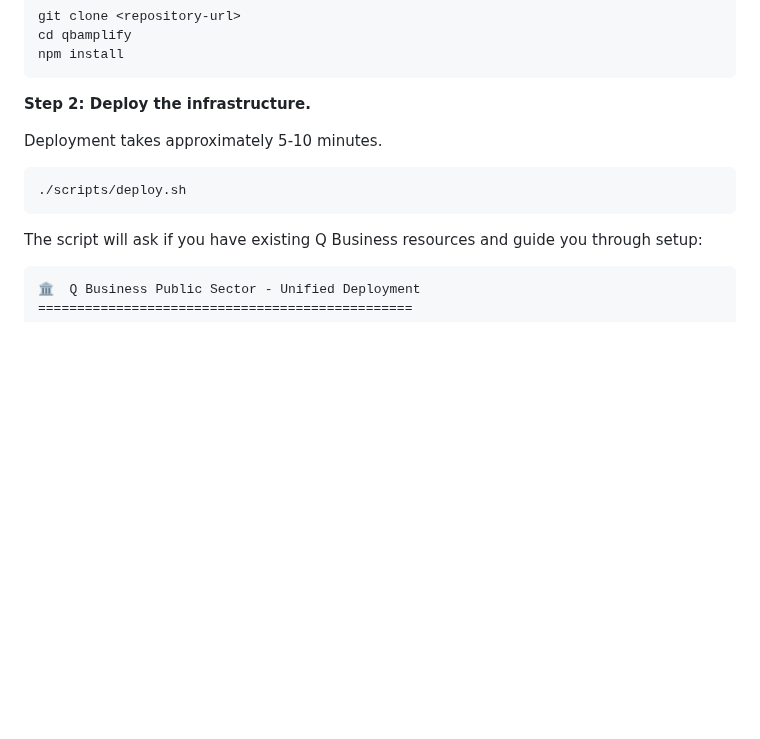
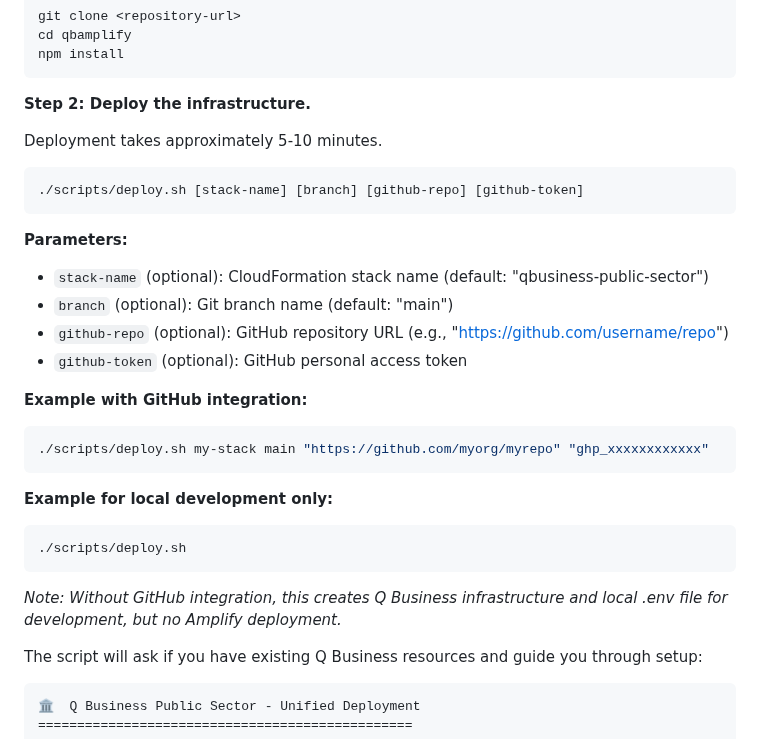
Before and after one commit to mc-usana/amazon-q, a Markdown page: README.md, the part around the change. GitHub-like rendering; blank space fills up the shorter version.

````diff
--- a/README.md
+++ b/README.md
@@ -37,8 +37,25 @@ npm install
 Deployment takes approximately 5-10 minutes.
 
 ```bash
+./scripts/deploy.sh [stack-name] [branch] [github-repo] [github-token]
+```
+
+**Parameters:**
+- `stack-name` (optional): CloudFormation stack name (default: "qbusiness-public-sector")
+- `branch` (optional): Git branch name (default: "main")
+- `github-repo` (optional): GitHub repository URL (e.g., "https://github.com/username/repo")
+- `github-token` (optional): GitHub personal access token
+
+**Example with GitHub integration:**
+```bash
+./scripts/deploy.sh my-stack main "https://github.com/myorg/myrepo" "ghp_xxxxxxxxxxxx"
+```
+
+**Example for local development only:**
+```bash
 ./scripts/deploy.sh
 ```
+*Note: Without GitHub integration, this creates Q Business infrastructure and local .env file for development, but no Amplify deployment.*
 
 The script will ask if you have existing Q Business resources and guide you through setup:
 
````
